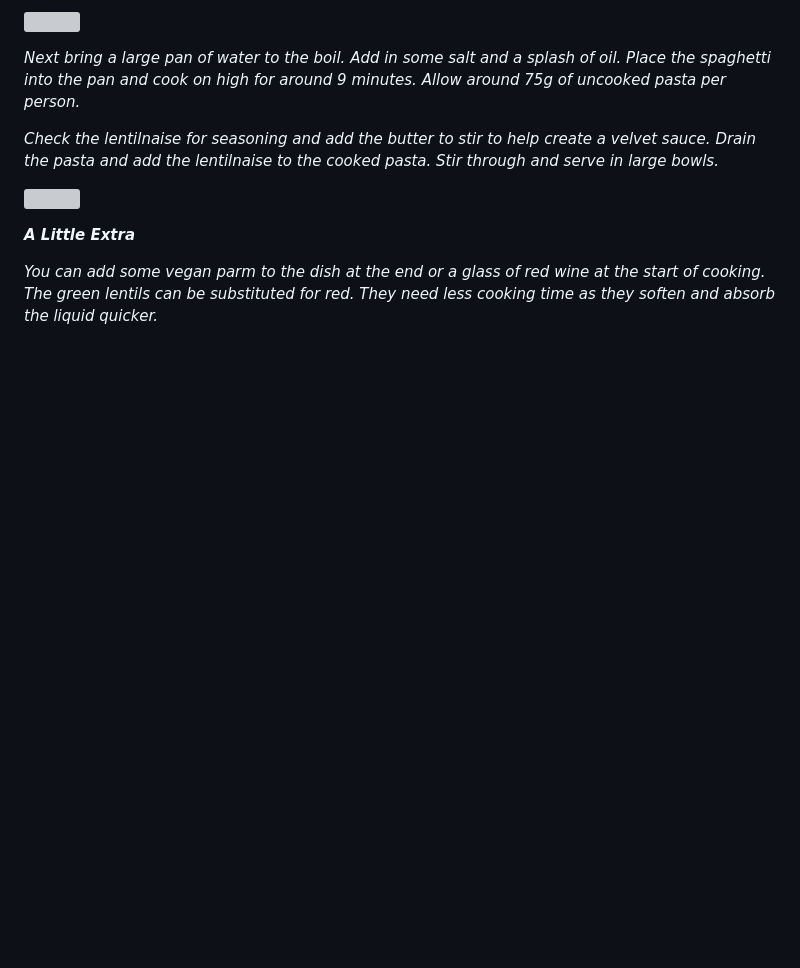
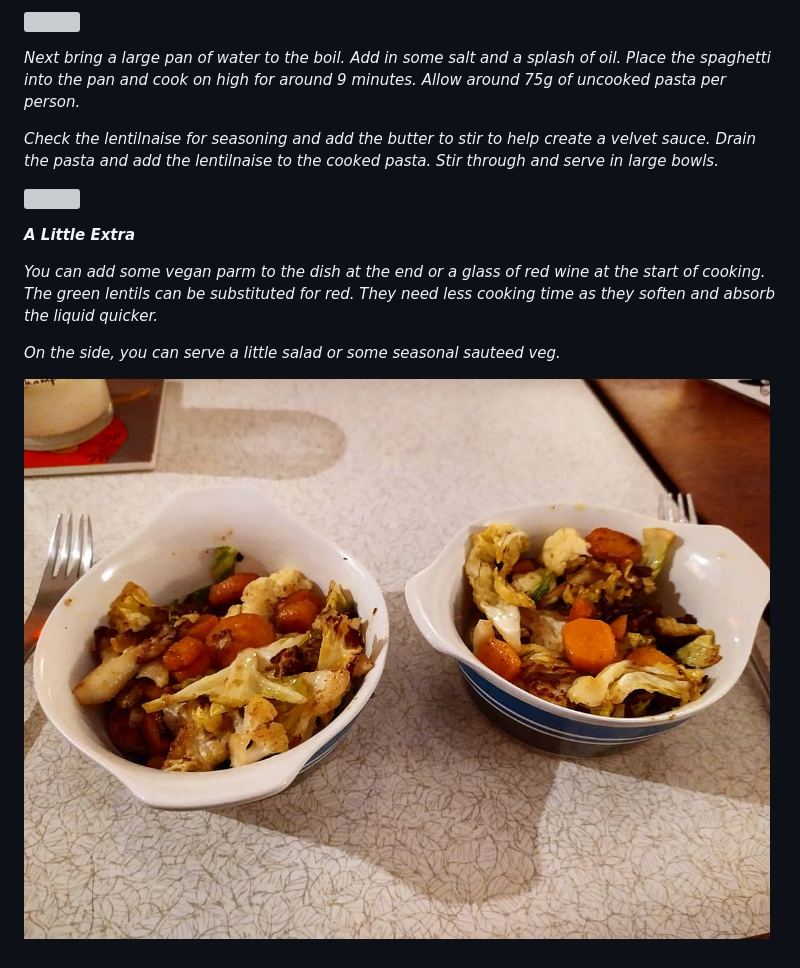
Before and after one commit to Tydax/the-giant-plant-eater, a Markdown page: content/posts/spaghetti-lentilnaise.md, the part around the change. GitHub-like rendering; pictures changed too: content/images/img_20201117_191228_507.jpg (added); blank space fills up the shorter version; grey boxes are pictures that could not be loaded.

Commit message:
Update from Forestry.io Graham Malcolm created content/images/img_20201117_191228_507.jpg Graham Malcolm updated content/posts/spaghetti-lentilnaise.md

```diff
--- a/content/posts/spaghetti-lentilnaise.md
+++ b/content/posts/spaghetti-lentilnaise.md
@@ -64,3 +64,7 @@ _Check the lentilnaise for seasoning and add the butter to stir to help create a
 **_A Little Extra_**
 
 _You can add some vegan parm to the dish at the end or a glass of red wine at the start of cooking. The green lentils can be substituted for red. They need less cooking time as they soften and absorb the liquid quicker._
+
+_On the side, you can serve a little salad or some seasonal sauteed veg._
+
+![](/content/images/img_20201117_191228_507.jpg)
```
